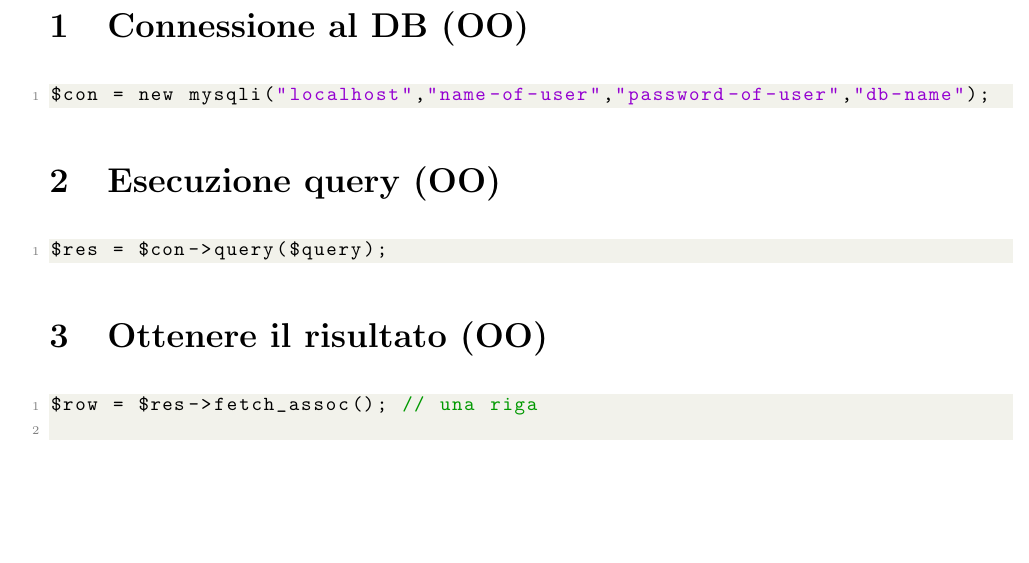
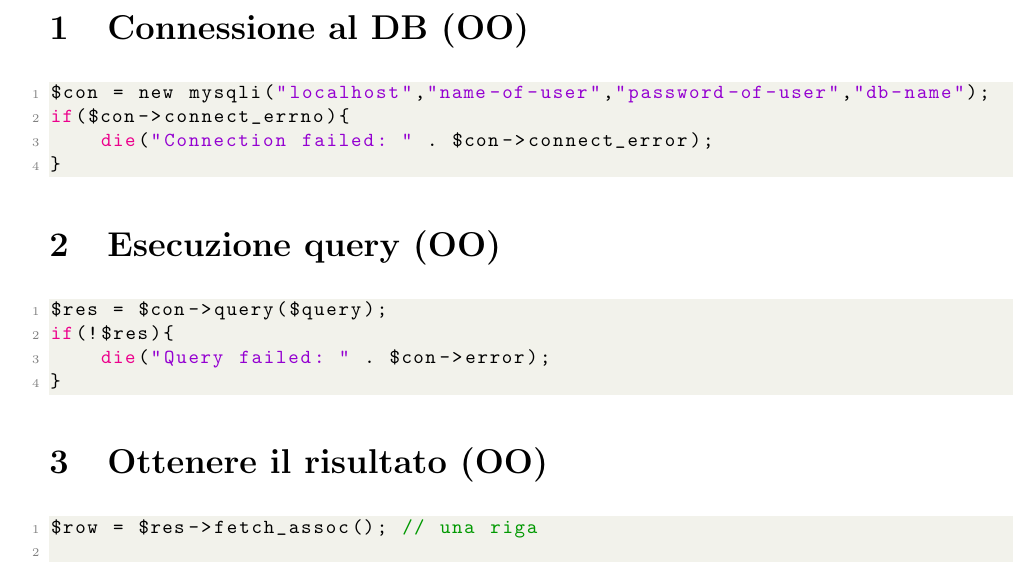
Before and after one commit to GekkeijuITA/SAW, a LaTeX document (Latex/Formulario_PHP.tex): part of page 1 of 2, cut so that both start at the same text, the shorter picture padded with empty space. Compiled offline with pdfLaTeX.

Commit message:
Aggiunta controllo errori

```diff
--- a/Latex/Formulario_PHP.tex
+++ b/Latex/Formulario_PHP.tex
@@ -40,10 +40,16 @@
 \section{Connessione al DB (OO)}
 \begin{lstlisting}[language=PHP]
 $con = new mysqli("localhost","name-of-user","password-of-user","db-name");
+if($con->connect_errno){
+    die("Connection failed: " . $con->connect_error);
+}
 \end{lstlisting}
 \section{Esecuzione query (OO)}
 \begin{lstlisting}[language=PHP]
 $res = $con->query($query);
+if(!$res){
+    die("Query failed: " . $con->error);
+}
 \end{lstlisting}
 \section{Ottenere il risultato (OO)}
 \begin{lstlisting}[language=PHP]
```
Also changed, not shown: Latex/Formulario_PHP.pdf.
